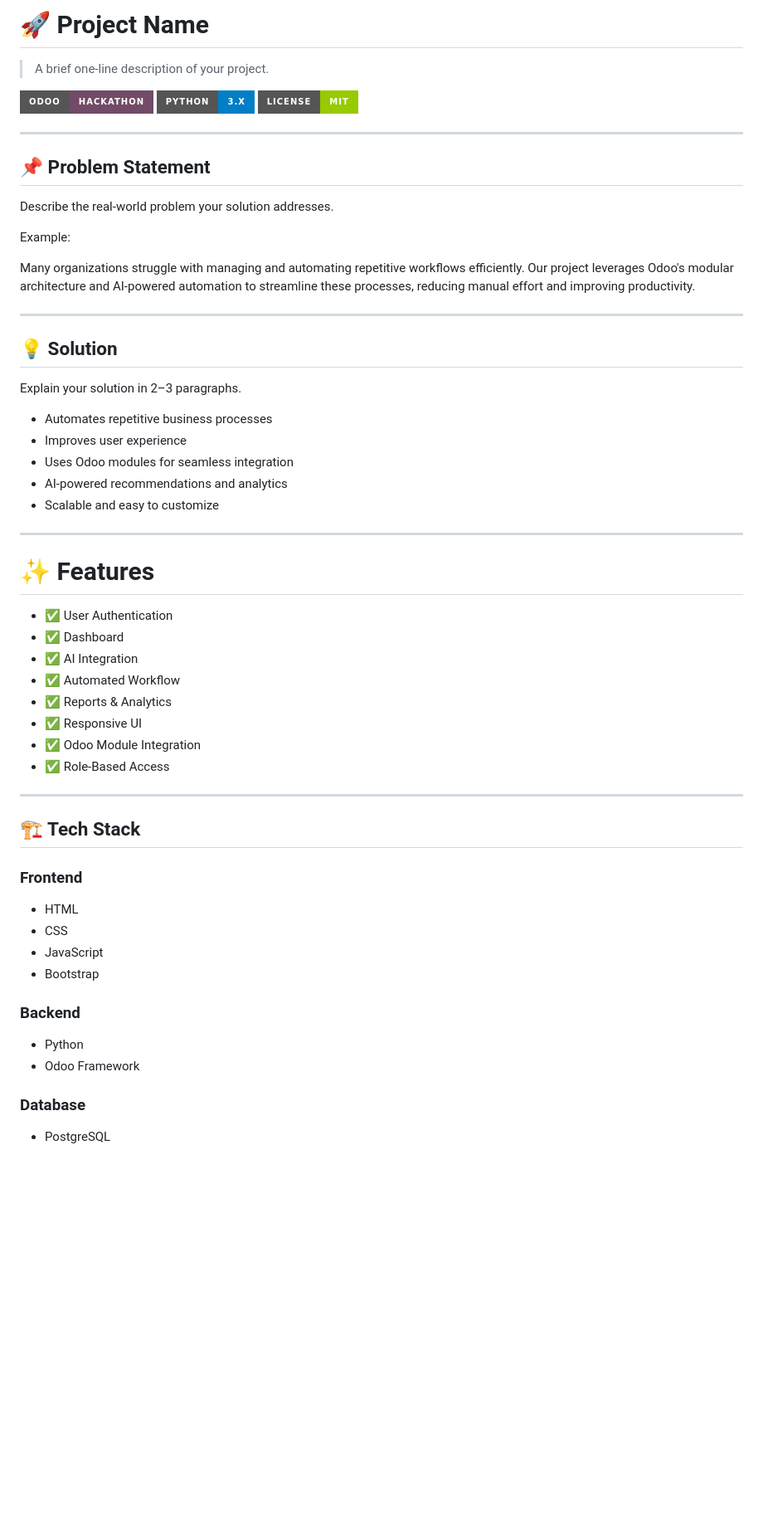
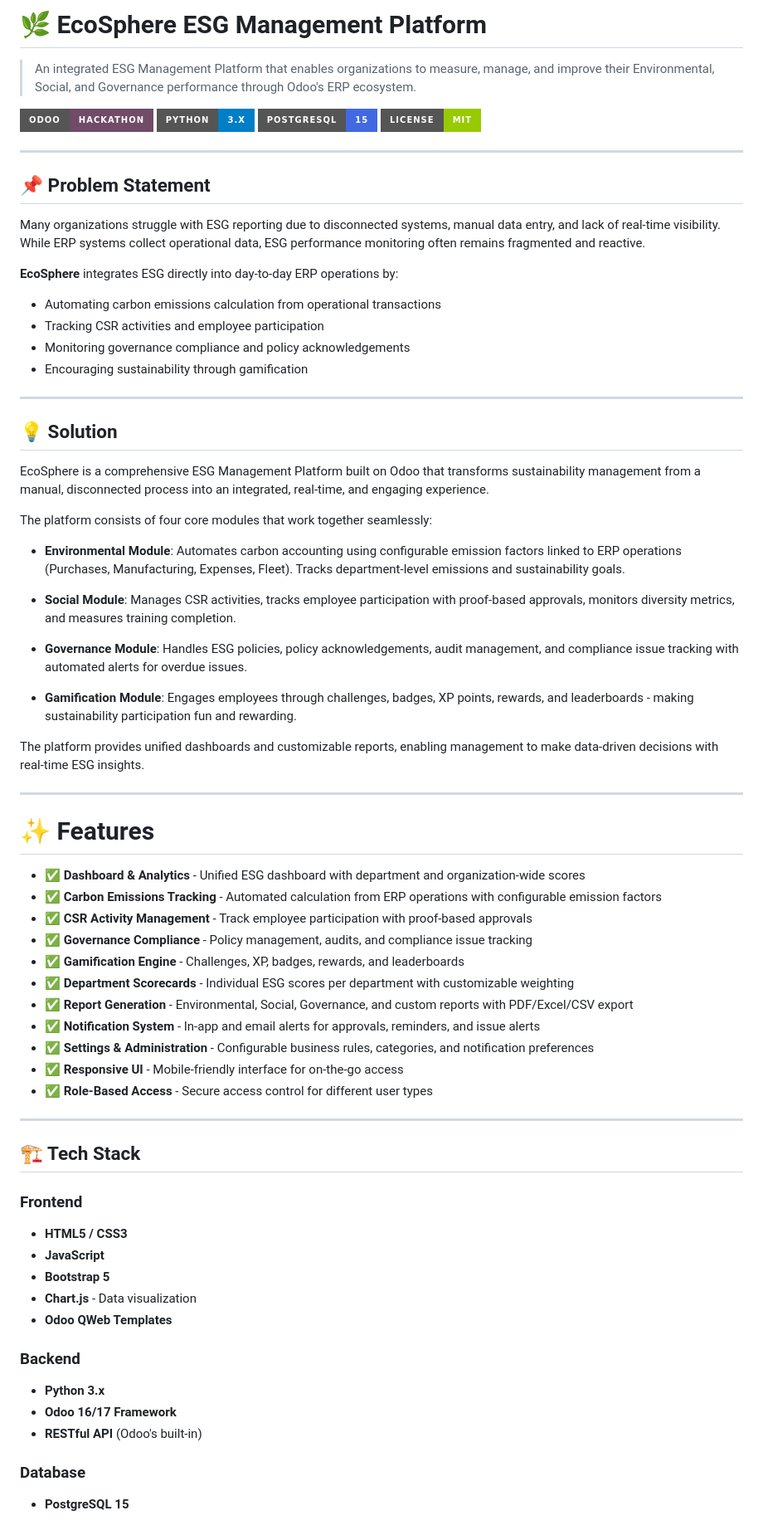
Before and after one commit to amoghsamji/odoo-hackathon, a Markdown page: Readme.md, the part around one of its changes. Shown at 83% size. Drawn GitHub-style; badges without logos; blank space fills up the shorter version.

Commit message:
docs: update README with project branding, core feature descriptions, and technical stack details

```diff
--- a/Readme.md
+++ b/Readme.md
@@ -1,60 +1,74 @@
-# 🚀 Project Name
+# 🌿 EcoSphere ESG Management Platform
 
-> A brief one-line description of your project.
+> An integrated ESG Management Platform that enables organizations to measure, manage, and improve their Environmental, Social, and Governance performance through Odoo's ERP ecosystem.
 
 ![Odoo](https://img.shields.io/badge/Odoo-Hackathon-714B67?style=for-the-badge&logo=odoo&logoColor=white)
 ![Python](https://img.shields.io/badge/Python-3.x-blue?style=for-the-badge&logo=python)
+![PostgreSQL](https://img.shields.io/badge/PostgreSQL-15-4169E1?style=for-the-badge&logo=postgresql&logoColor=white)
 ![License](https://img.shields.io/badge/License-MIT-green?style=for-the-badge)
 
 ---
 
 ## 📌 Problem Statement
 
-Describe the real-world problem your solution addresses.
+Many organizations struggle with ESG reporting due to disconnected systems, manual data entry, and lack of real-time visibility. While ERP systems collect operational data, ESG performance monitoring often remains fragmented and reactive.
 
-Example:
-
-Many organizations struggle with managing and automating repetitive workflows efficiently. Our project leverages Odoo's modular architecture and AI-powered automation to streamline these processes, reducing manual effort and improving productivity.
+**EcoSphere** integrates ESG directly into day-to-day ERP operations by:
+- Automating carbon emissions calculation from operational transactions
+- Tracking CSR activities and employee participation
+- Monitoring governance compliance and policy acknowledgements
+- Encouraging sustainability through gamification
 
 ---
 
 ## 💡 Solution
 
-Explain your solution in 2–3 paragraphs.
+EcoSphere is a comprehensive ESG Management Platform built on Odoo that transforms sustainability management from a manual, disconnected process into an integrated, real-time, and engaging experience.
 
-- Automates repetitive business processes
-- Improves user experience
-- Uses Odoo modules for seamless integration
-- AI-powered recommendations and analytics
-- Scalable and easy to customize
+The platform consists of four core modules that work together seamlessly:
+
+- **Environmental Module**: Automates carbon accounting using configurable emission factors linked to ERP operations (Purchases, Manufacturing, Expenses, Fleet). Tracks department-level emissions and sustainability goals.
+
+- **Social Module**: Manages CSR activities, tracks employee participation with proof-based approvals, monitors diversity metrics, and measures training completion.
+
+- **Governance Module**: Handles ESG policies, policy acknowledgements, audit management, and compliance issue tracking with automated alerts for overdue issues.
+
+- **Gamification Module**: Engages employees through challenges, badges, XP points, rewards, and leaderboards - making sustainability participation fun and rewarding.
+
+The platform provides unified dashboards and customizable reports, enabling management to make data-driven decisions with real-time ESG insights.
 
 ---
 
 # ✨ Features
 
-- ✅ User Authentication
-- ✅ Dashboard
-- ✅ AI Integration
-- ✅ Automated Workflow
-- ✅ Reports & Analytics
-- ✅ Responsive UI
-- ✅ Odoo Module Integration
-- ✅ Role-Based Access
+- ✅ **Dashboard & Analytics** - Unified ESG dashboard with department and organization-wide scores
+- ✅ **Carbon Emissions Tracking** - Automated calculation from ERP operations with configurable emission factors
+- ✅ **CSR Activity Management** - Track employee participation with proof-based approvals
+- ✅ **Governance Compliance** - Policy management, audits, and compliance issue tracking
+- ✅ **Gamification Engine** - Challenges, XP, badges, rewards, and leaderboards
+- ✅ **Department Scorecards** - Individual ESG scores per department with customizable weighting
+- ✅ **Report Generation** - Environmental, Social, Governance, and custom reports with PDF/Excel/CSV export
+- ✅ **Notification System** - In-app and email alerts for approvals, reminders, and issue alerts
+- ✅ **Settings & Administration** - Configurable business rules, categories, and notification preferences
+- ✅ **Responsive UI** - Mobile-friendly interface for on-the-go access
+- ✅ **Role-Based Access** - Secure access control for different user types
 
 ---
 
 ## 🏗️ Tech Stack
 
 ### Frontend
-- HTML
-- CSS
-- JavaScript
-- Bootstrap
+- **HTML5 / CSS3**
+- **JavaScript**
+- **Bootstrap 5**
+- **Chart.js** - Data visualization
+- **Odoo QWeb Templates**
 
 ### Backend
-- Python
-- Odoo Framework
+- **Python 3.x**
+- **Odoo 16/17 Framework**
+- **RESTful API** (Odoo's built-in)
 
 ### Database
-- PostgreSQL
+- **PostgreSQL 15**
 
```
Also changed, not shown: other parts of Readme.md (+11 -168 lines).
